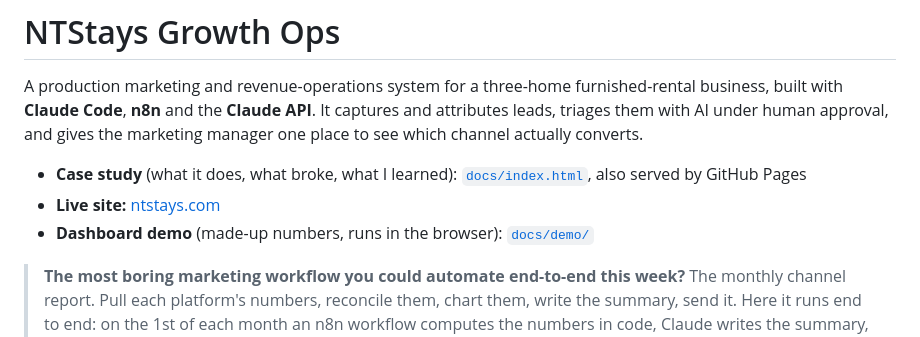
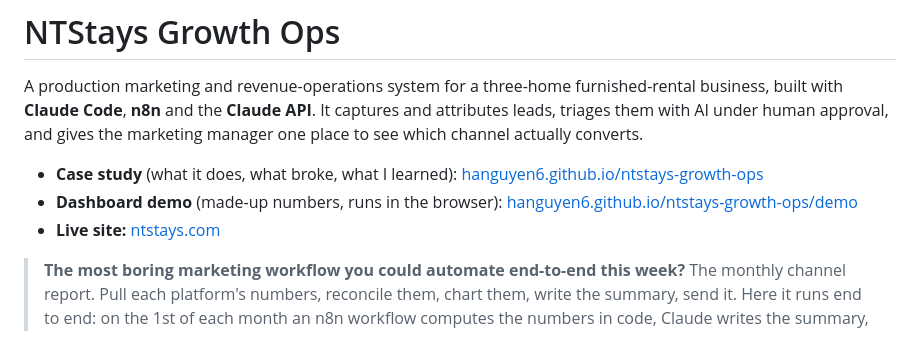
Before and after one commit to hanguyen6/ntstays-growth-ops, a Markdown page: README.md, the part around the change. GitHub-like rendering.

Commit message:
README: links to the case study and the dashboard demo on GitHub Pages
Co-Authored-By: Claude Opus 5.5 <noreply@anthropic.com>

```diff
--- a/README.md
+++ b/README.md
@@ -4,9 +4,9 @@ A production marketing and revenue-operations system for a three-home furnished-
 **Claude Code**, **n8n** and the **Claude API**. It captures and attributes leads, triages them with AI under human
 approval, and gives the marketing manager one place to see which channel actually converts.
 
-- **Case study** (what it does, what broke, what I learned): [`docs/index.html`](docs/index.html), also served by GitHub Pages
+- **Case study** (what it does, what broke, what I learned): [hanguyen6.github.io/ntstays-growth-ops](https://hanguyen6.github.io/ntstays-growth-ops/)
+- **Dashboard demo** (made-up numbers, runs in the browser): [hanguyen6.github.io/ntstays-growth-ops/demo](https://hanguyen6.github.io/ntstays-growth-ops/demo/)
 - **Live site:** [ntstays.com](https://ntstays.com)
-- **Dashboard demo** (made-up numbers, runs in the browser): [`docs/demo/`](docs/demo/)
 
 > **The most boring marketing workflow you could automate end-to-end this week?**
 > The monthly channel report. Pull each platform's numbers, reconcile them, chart them, write the summary, send it.
```
